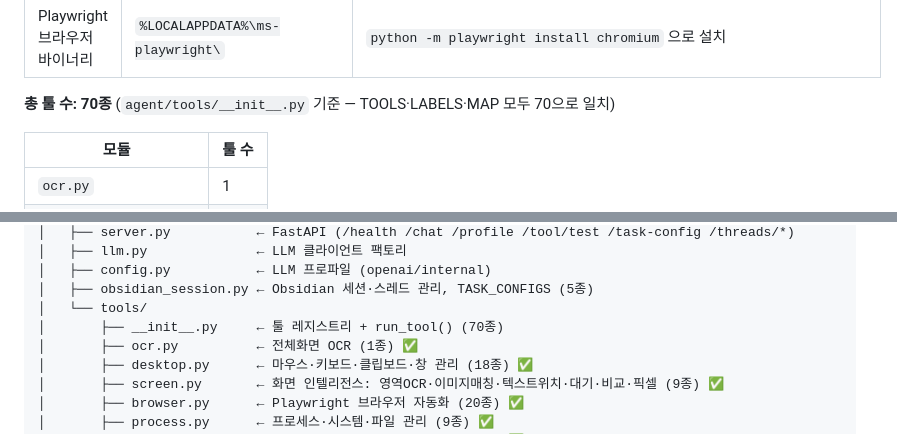
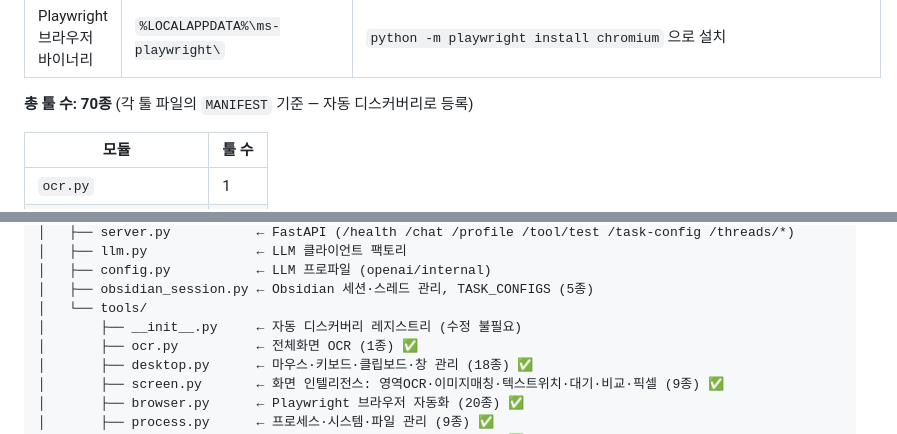
Before and after one commit to BiohPark/mes-agent, a Markdown page: CLAUDE.md, 2 parts joined by grey strips. Drawn GitHub-style.

```diff
--- a/CLAUDE.md
+++ b/CLAUDE.md
@@ -52,7 +52,7 @@
 | 스레드 API | `agent/server.py` | `/task-config` `/threads/{type}` GET·POST·DELETE `/threads/{type}/{id}/messages·close·restore·unarchive·permanent` |
 | Playwright 브라우저 바이너리 | `%LOCALAPPDATA%\ms-playwright\` | `python -m playwright install chromium` 으로 설치 |
 
-**총 툴 수: 70종** (`agent/tools/__init__.py` 기준 — TOOLS·LABELS·MAP 모두 70으로 일치)
+**총 툴 수: 70종** (각 툴 파일의 `MANIFEST` 기준 — 자동 디스커버리로 등록)
 
 | 모듈 | 툴 수 |
 |------|-------|
@@ -240,7 +240,7 @@ mes-agent/
 │   ├── config.py           ← LLM 프로파일 (openai/internal)
 │   ├── obsidian_session.py ← Obsidian 세션·스레드 관리, TASK_CONFIGS (5종)
 │   └── tools/
-│       ├── __init__.py     ← 툴 레지스트리 + run_tool() (70종)
+│       ├── __init__.py     ← 자동 디스커버리 레지스트리 (수정 불필요)
 │       ├── ocr.py          ← 전체화면 OCR (1종) ✅
 │       ├── desktop.py      ← 마우스·키보드·클립보드·창 관리 (18종) ✅
 │       ├── screen.py       ← 화면 인텔리전스: 영역OCR·이미지매칭·텍스트위치·대기·비교·픽셀 (9종) ✅
```
Also changed, not shown: docs/agent-guide.md (+44 -38 lines).
